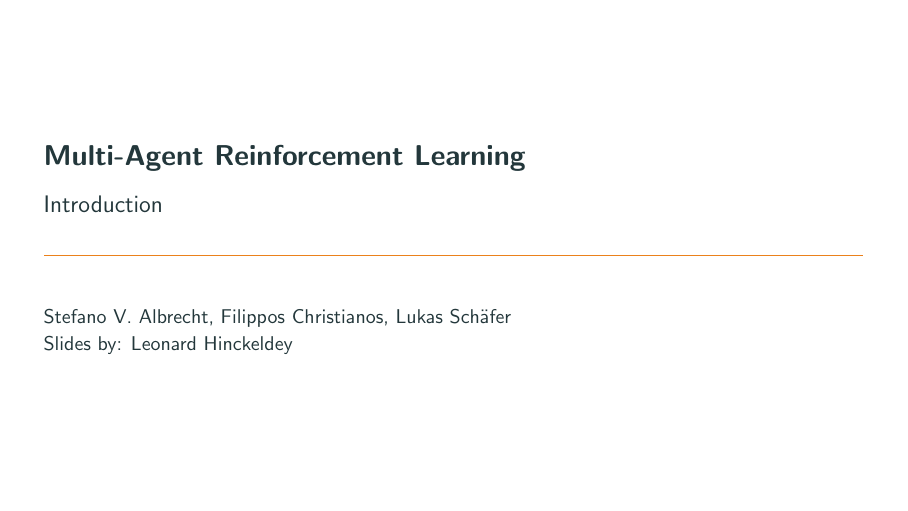
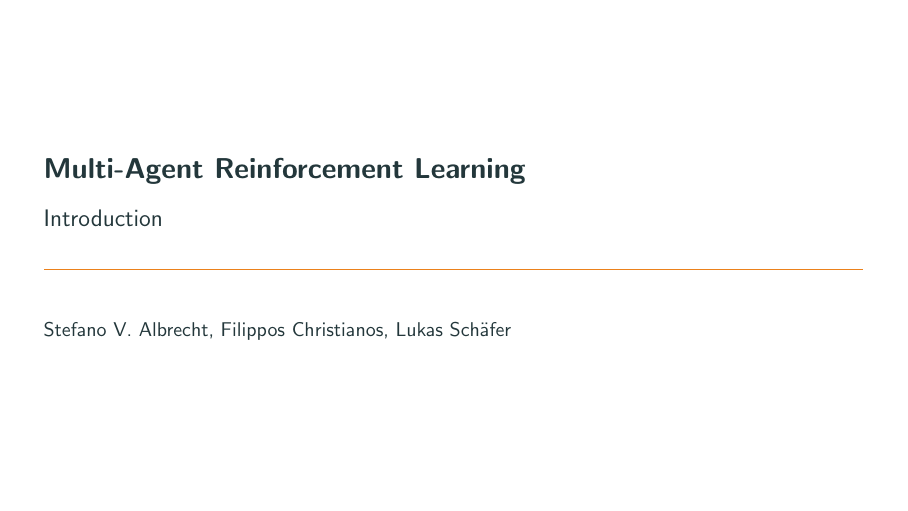
Before and after one commit to marl-book/slides, LaTeX slides (source/marl-book-ch1-ch2-intro-rl.tex): page 1 of 59. Compiled offline with pdfLaTeX.

Commit message:
Fixed Issue 2 from github

```diff
--- a/source/marl-book-ch1-ch2-intro-rl.tex
+++ b/source/marl-book-ch1-ch2-intro-rl.tex
@@ -2,7 +2,7 @@
 %%%%%%%%%%%%%%%%%%%%%%%%
 
 \input{preamble.tex}
-\leoslide
+\otherslide
 
 \subtitle{Introduction}
 
```
Also changed, not shown: source/marl-book-ch4-solution-concepts.tex (+2 -2 lines), source/marl-book-ch1-ch2-intro-rl.pdf, source/marl-book-ch4-solution-concepts.pdf.
